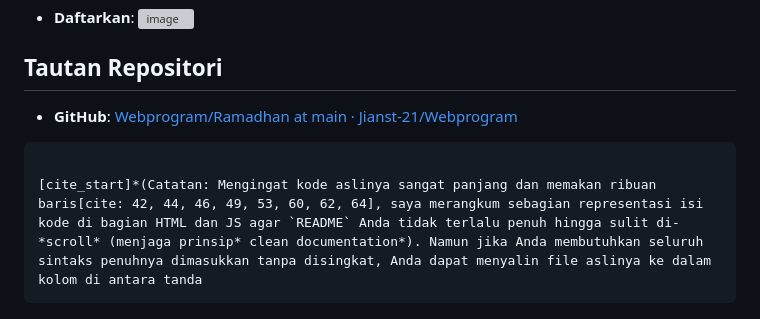
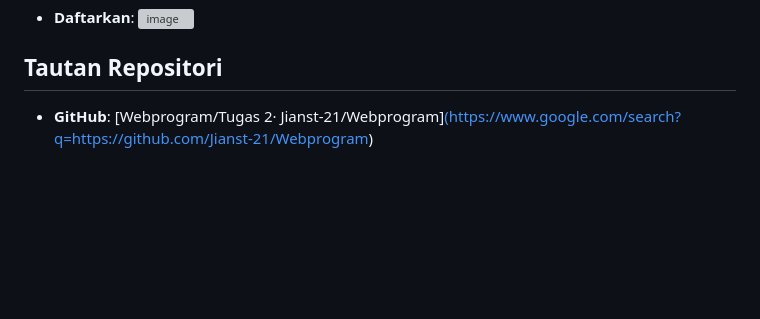
Before and after one commit to Jianst-21/Webprogram, a Markdown page: Tugas2/readme.md, the part around the change. GitHub-like rendering; folded sections open; blank space fills up the shorter version; grey boxes are pictures that could not be loaded.

````diff
--- a/Tugas2/readme.md
+++ b/Tugas2/readme.md
@@ -248,11 +248,6 @@ const Navbar = {
 
 ## Tautan Repositori
 
-  * **GitHub**: [Webprogram/Ramadhan at main · Jianst-21/Webprogram](https://www.google.com/search?q=https://github.com/Jianst-21/Webprogram)
+  * **GitHub**: [Webprogram/Tugas 2· Jianst-21/Webprogram][(https://www.google.com/search?q=https://github.com/Jianst-21/Webprogram)](https://github.com/Jianst-21/Webprogram/tree/main/Tugas2)
 
 <!-- end list -->
-
-```
-
-[cite_start]*(Catatan: Mengingat kode aslinya sangat panjang dan memakan ribuan baris[cite: 42, 44, 46, 49, 53, 60, 62, 64], saya merangkum sebagian representasi isi kode di bagian HTML dan JS agar `README` Anda tidak terlalu penuh hingga sulit di-*scroll* (menjaga prinsip* clean documentation*). Namun jika Anda membutuhkan seluruh sintaks penuhnya dimasukkan tanpa disingkat, Anda dapat menyalin file aslinya ke dalam kolom di antara tanda
-```
````
